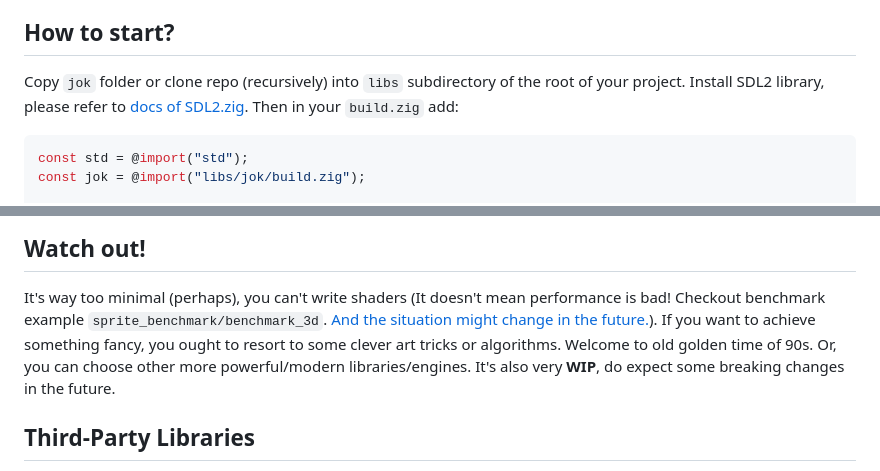
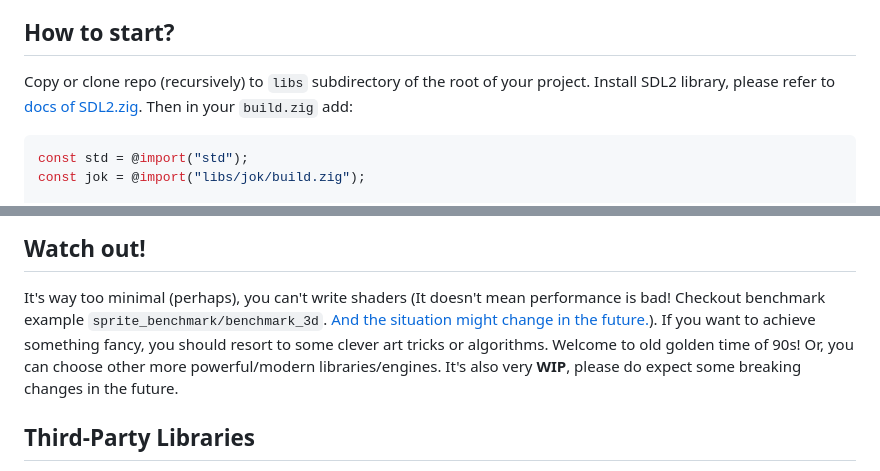
Before and after one commit to Jack-Ji/jok, a Markdown page: README.md, 2 parts joined by grey strips. Drawn GitHub-style.

```diff
--- a/README.md
+++ b/README.md
@@ -24,7 +24,7 @@ A minimal 2d/3d game framework for zig.
 * Fully integrated Dear-ImGui
 
 ## How to start?
-Copy `jok` folder or clone repo (recursively) into `libs` subdirectory of the root of your project.
+Copy or clone repo (recursively) to `libs` subdirectory of the root of your project.
 Install SDL2 library, please refer to [docs of SDL2.zig](https://github.com/MasterQ32/SDL.zig).
 Then in your `build.zig` add:
 
@@ -100,9 +100,9 @@ TIPS: To eliminate console terminal on Windows platform, override `exe.subsystem
 ## Watch out!
 It's way too minimal (perhaps), you can't write shaders (It doesn't mean performance is bad! Checkout
 benchmark example `sprite_benchmark/benchmark_3d`. [And the situation might change in the future.](https://gist.github.com/icculus/f731224bef3906e4c5e8cbed6f98bb08)).
-If you want to achieve something fancy, you ought to resort to some clever art tricks or algorithms.
-Welcome to old golden time of 90s. Or, you can choose other more powerful/modern libraries/engines.
-It's also very **WIP**, do expect some breaking changes in the future.
+If you want to achieve something fancy, you should resort to some clever art tricks or algorithms.
+Welcome to old golden time of 90s! Or, you can choose other more powerful/modern libraries/engines.
+It's also very **WIP**, please do expect some breaking changes in the future.
 
 ## Third-Party Libraries
 * [SDL2](https://www.libsdl.org) (zlib license)
```
